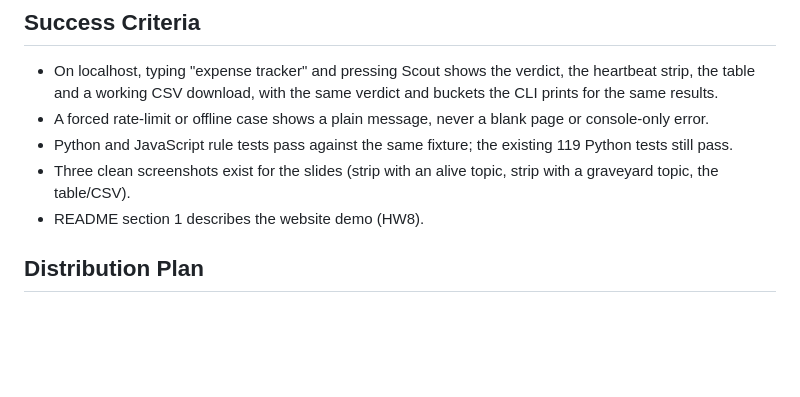
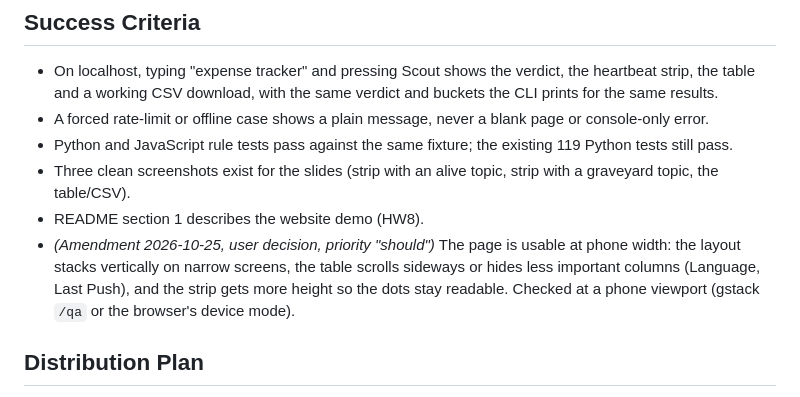
Before and after one commit to esst-prog2/RepoScout, a Markdown page: docs/designs/reposcout-website.md, the part around the change. Drawn GitHub-style; blank space fills up the shorter version.

Commit message:
Design doc: add phone-width usability as a should requirement
Co-Authored-By: Claude Opus 5.5 <noreply@anthropic.com>

```diff
--- a/docs/designs/reposcout-website.md
+++ b/docs/designs/reposcout-website.md
@@ -75,6 +75,7 @@ An independent Claude subagent (Codex not installed), given a structured summary
 - Python and JavaScript rule tests pass against the same fixture; the existing 119 Python tests still pass.
 - Three clean screenshots exist for the slides (strip with an alive topic, strip with a graveyard topic, the table/CSV).
 - README section 1 describes the website demo (HW8).
+- *(Amendment 2026-10-25, user decision, priority "should")* The page is usable at phone width: the layout stacks vertically on narrow screens, the table scrolls sideways or hides less important columns (Language, Last Push), and the strip gets more height so the dots stay readable. Checked at a phone viewport (gstack `/qa` or the browser's device mode).
 
 ## Distribution Plan
 
```
